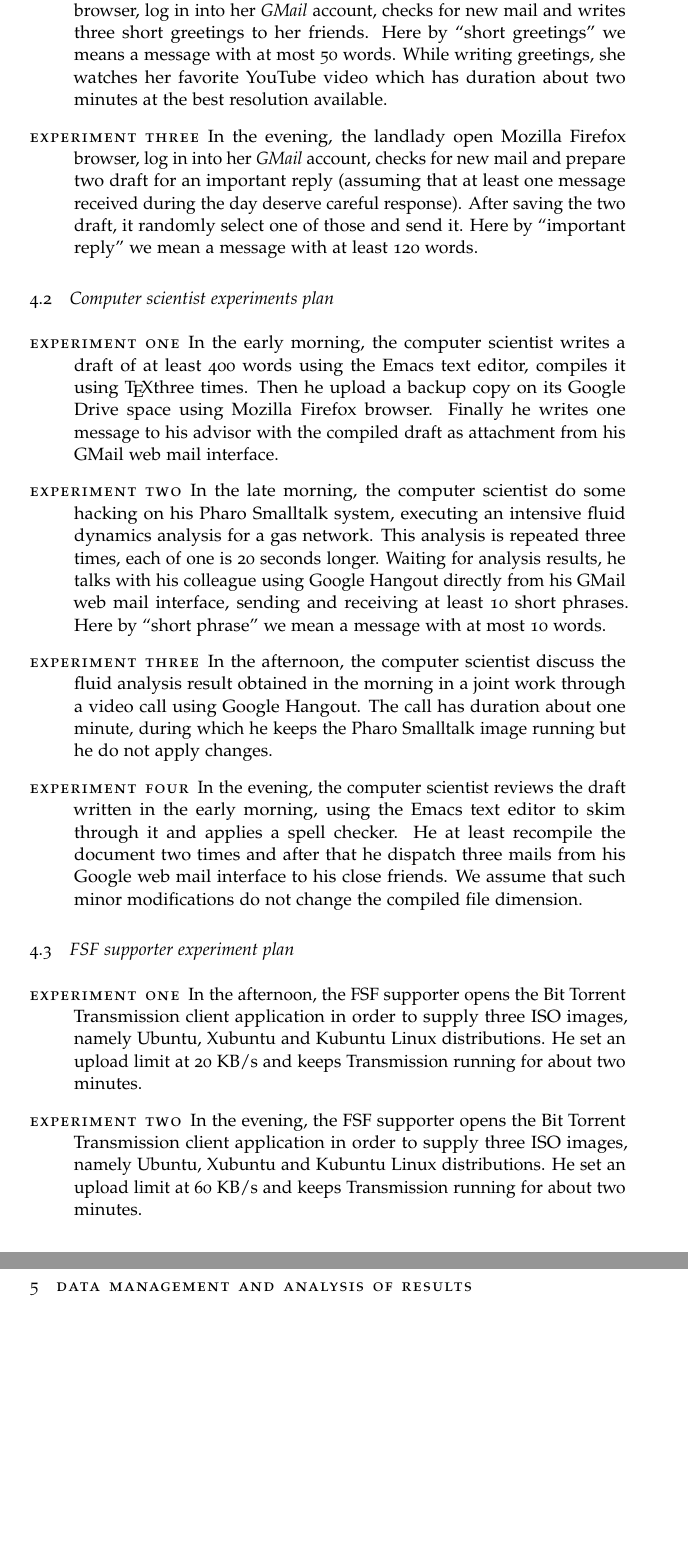
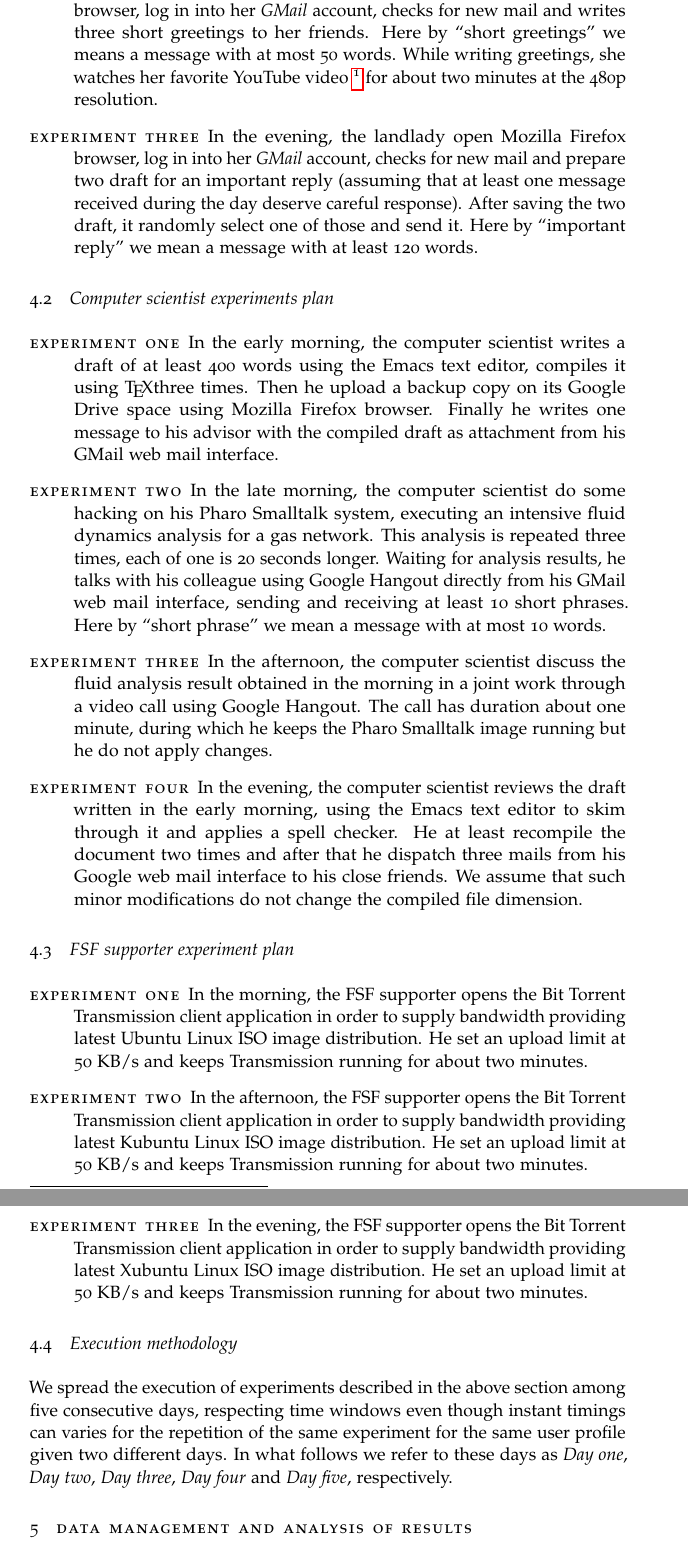
Before and after one commit to massimo-nocentini/quantitative-systems-analysis-exam, a LaTeX paper (documentation/aqs-article.tex): two parts of pages 4 and 5 of 5, joined at a grey line, cut so that both start at the same text, the shorter picture padded with empty space. Compiled offline with pdfLaTeX; a missing font is replaced by an installed copy or a similar font; an older LaTeX class or package is replaced by its successor.

Commit message:
Fix some little errors and add a subsection on experiment execution methodology.

```diff
--- a/documentation/aqs-article.tex
+++ b/documentation/aqs-article.tex
@@ -166,12 +166,13 @@ sudo snort -l snort-logs/ -b
       new mail and log out after reading new messages, under the
       assumption that she reads at least two messages.
     \item[experiment two] In the afternoon, the landlady open Mozilla
-      Firefox browser, log in into her \emph{GMail} account, checks for
-      new mail and writes three short greetings to her friends. Here
-      by ``short greetings'' we means a message with at most 50 words.
-      While writing greetings, she watches her favorite YouTube video
-      which has duration about two minutes at the best resolution
-      available.
+      Firefox browser, log in into her \emph{GMail} account, checks
+      for new mail and writes three short greetings to her
+      friends. Here by ``short greetings'' we means a message with at
+      most 50 words.  While writing greetings, she watches her
+      favorite YouTube video
+      \footnote{\url{https://www.youtube.com/watch?v=yaaoEyWQ6eI}} for
+      about two minutes at the 480p resolution.
     \item[experiment three] In the evening, the landlady open Mozilla
       Firefox browser, log in into her \emph{GMail} account, checks for
       new mail and prepare two draft for an important reply (assuming
@@ -213,19 +214,32 @@ sudo snort -l snort-logs/ -b
 
     \subsection{FSF supporter experiment plan}
     \begin{description}
-    \item[experiment one] In the afternoon, the FSF supporter opens
+    \item[experiment one] In the morning, the FSF supporter opens
       the Bit Torrent Transmission client application in order to
-      supply three ISO images, namely Ubuntu, Xubuntu and Kubuntu
-      Linux distributions. He set an upload limit at 20 KB/s and keeps
+      supply bandwidth providing latest Ubuntu Linux ISO image
+      distribution. He set an upload limit at 50 KB/s and keeps
       Transmission running for about two minutes.
-    \item[experiment two] In the evening, the FSF supporter opens the
-      Bit Torrent Transmission client application in order to supply
-      three ISO images, namely Ubuntu, Xubuntu and Kubuntu Linux
-      distributions. He set an upload limit at 60 KB/s and keeps
+    \item[experiment two] In the afternoon, the FSF supporter opens
+      the Bit Torrent Transmission client application in order to
+      supply bandwidth providing latest Kubuntu Linux ISO image
+      distribution. He set an upload limit at 50 KB/s and keeps
+      Transmission running for about two minutes.
+    \item[experiment three] In the evening, the FSF supporter opens
+      the Bit Torrent Transmission client application in order to
+      supply bandwidth providing latest Xubuntu Linux ISO image
+      distribution. He set an upload limit at 50 KB/s and keeps
       Transmission running for about two minutes.
     \end{description}
 
+    \subsection{Execution methodology}
 
+    We spread the execution of experiments described in the above
+    section among five consecutive days, respecting time windows even
+    though instant timings can varies for the repetition of the same
+    experiment for the same user profile given two different days. In
+    what follows we refer to these days as \emph{Day one}, \emph{Day
+      two}, \emph{Day three}, \emph{Day four} and \emph{Day five},
+    respectively.
 
     \section{Data management and analysis of results}
     \label{sec:data-management-result-analysis}
```
Also changed, not shown: 1 other file.
